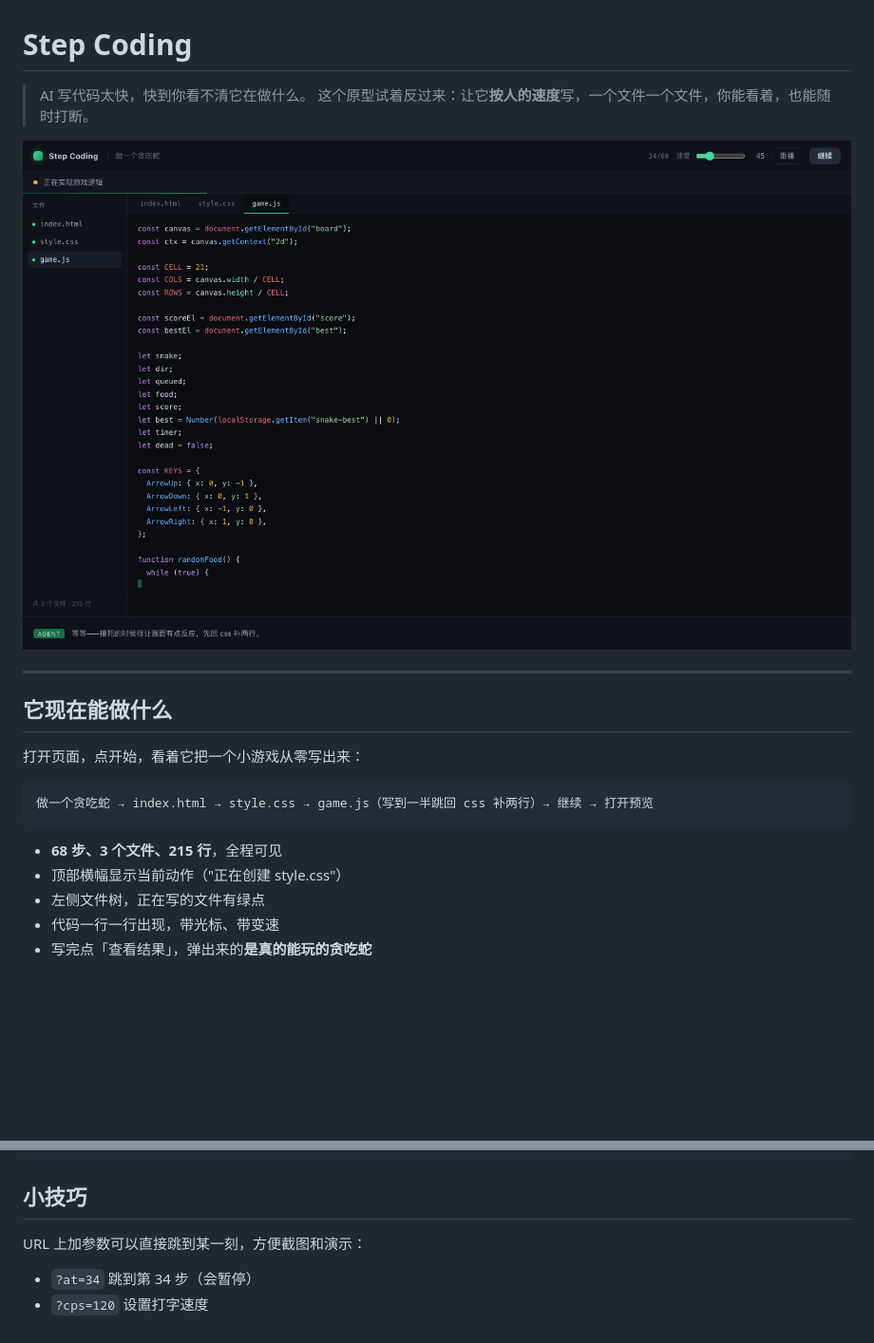
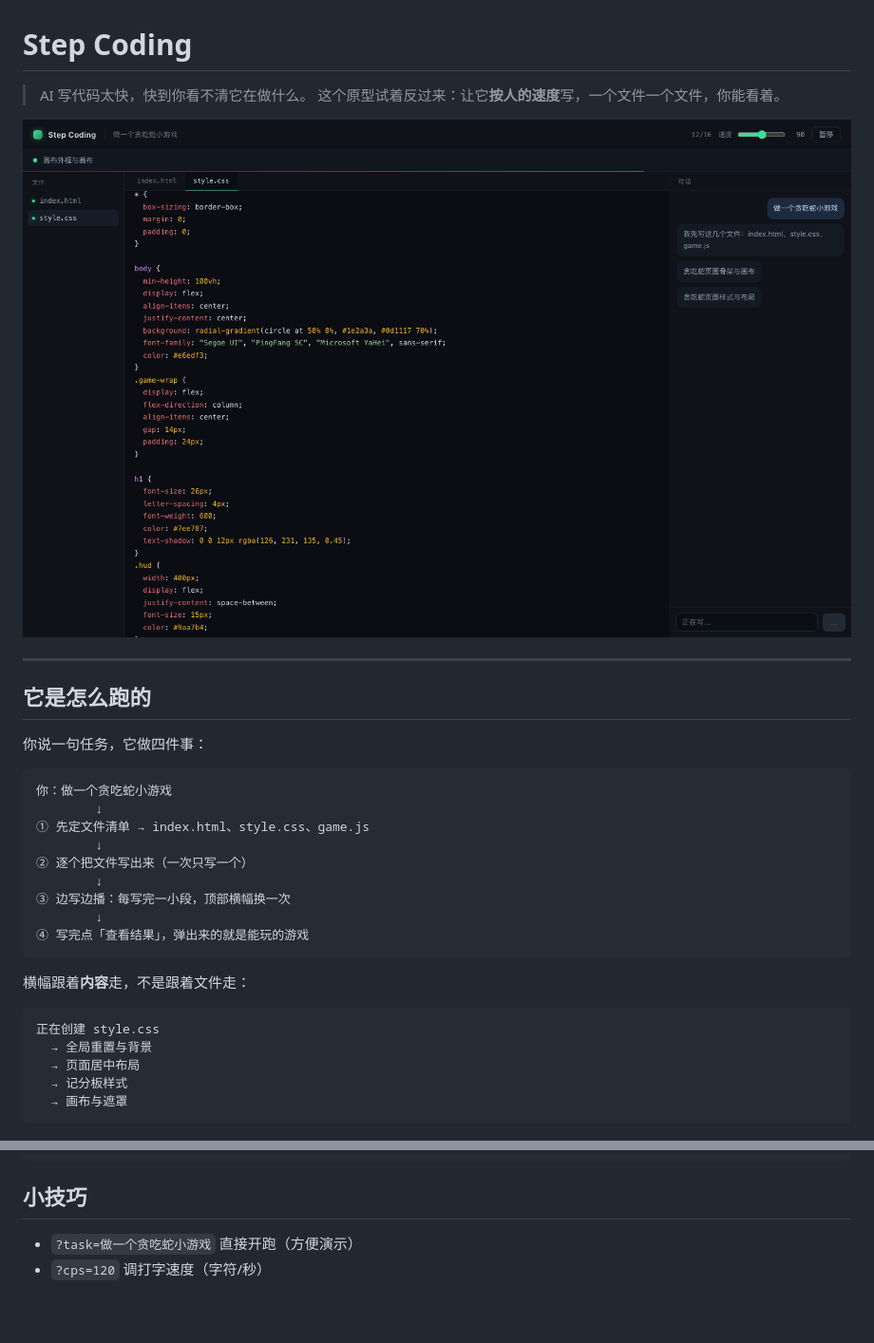
Before and after one commit to New-King/step-coding, a Markdown page: README.md, 2 parts joined by grey strips. Shown at 95% size. Rendered like a GitHub page; pictures changed too: docs/01-writing.png (added), docs/02-js.png (deleted); blank space fills up the shorter version.

````diff
--- a/README.md
+++ b/README.md
@@ -1,25 +1,37 @@
 # Step Coding
 
 > AI 写代码太快，快到你看不清它在做什么。
-> 这个原型试着反过来：让它**按人的速度**写，一个文件一个文件，你能看着，也能随时打断。
+> 这个原型试着反过来：让它**按人的速度**写，一个文件一个文件，你能看着。
 
-![正在写 game.js](docs/02-js.png)
+![正在写](docs/01-writing.png)
 
 ---
 
-## 它现在能做什么
+## 它是怎么跑的
 
-打开页面，点开始，看着它把一个小游戏从零写出来：
+你说一句任务，它做四件事：
 
 ```
-做一个贪吃蛇 → index.html → style.css → game.js（写到一半跳回 css 补两行）→ 继续 → 打开预览
+你：做一个贪吃蛇小游戏
+        ↓
+① 先定文件清单 → index.html、style.css、game.js
+        ↓
+② 逐个把文件写出来（一次只写一个）
+        ↓
+③ 边写边播：每写完一小段，顶部横幅换一次
+        ↓
+④ 写完点「查看结果」，弹出来的就是能玩的游戏
 ```
 
-- **68 步、3 个文件、215 行**，全程可见
-- 顶部横幅显示当前动作（"正在创建 style.css"）
-- 左侧文件树，正在写的文件有绿点
-- 代码一行一行出现，带光标、带变速
-- 写完点「查看结果」，弹出来的**是真的能玩的贪吃蛇**
+横幅跟着**内容**走，不是跟着文件走：
+
+```
+正在创建 style.css
+  → 全局重置与背景
+  → 页面居中布局
+  → 记分板样式
+  → 画布与遮罩
+```
 
 ![运行结果](docs/03-result.png)
 
@@ -116,7 +120,5 @@ step-coding/
 
 ## 小技巧
 
-URL 上加参数可以直接跳到某一刻，方便截图和演示：
-
-- `?at=34` 跳到第 34 步（会暂停）
-- `?cps=120` 设置打字速度
+- `?task=做一个贪吃蛇小游戏` 直接开跑（方便演示）
+- `?cps=120` 调打字速度（字符/秒）
````
Also changed, not shown: other parts of README.md (+41 -49 lines), docs/01-html.png (deleted), docs/04-done.png (deleted), 9 other files.
